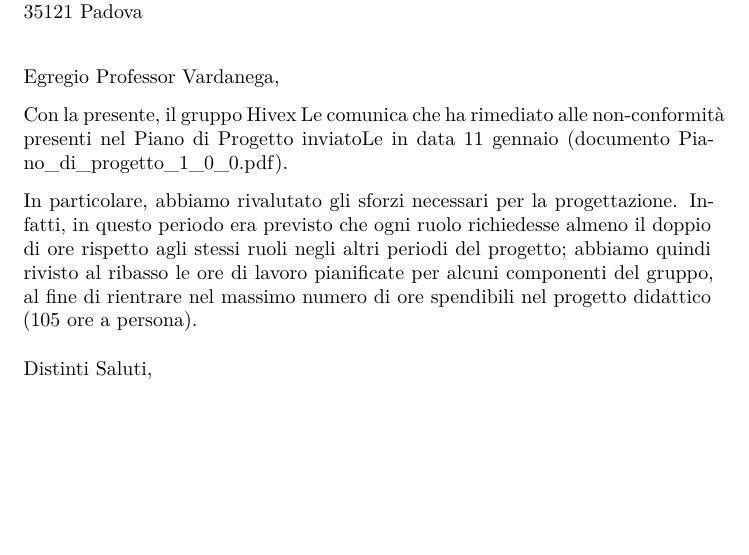
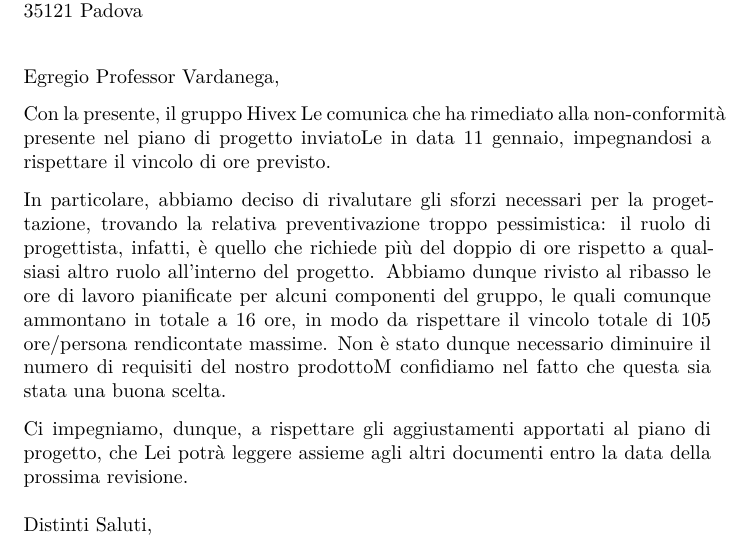
Before and after one commit to hivex-unipd/swedesigner-doc, a LaTeX letter (doc/Esterni/Lettera/Lettera_post_revisione.tex): part of the page, cut so that both start at the same text, the shorter picture padded with empty space. Compiled offline with XeLaTeX.

Commit message:
lettera post rev 2

```diff
--- a/doc/Esterni/Lettera/Lettera_post_revisione.tex
+++ b/doc/Esterni/Lettera/Lettera_post_revisione.tex
@@ -26,9 +26,11 @@ via Trieste, 63\\
 
 \opening{Egregio Professor Vardanega,}
 
-Con la presente, il gruppo \hx{} Le comunica che ha rimediato alle non-conformità presenti nel Piano di Progetto inviatoLe in data 11 gennaio (documento \PdP).
+Con la presente, il gruppo \hx{} Le comunica che ha rimediato alla non-conformità presente nel piano di progetto inviatoLe in data 11 gennaio, impegnandosi a rispettare il vincolo di ore previsto.
 
-In particolare, abbiamo rivalutato gli sforzi necessari per la progettazione. Infatti, in questo periodo era previsto che ogni ruolo richiedesse almeno il doppio di ore rispetto agli stessi ruoli negli altri periodi del progetto; abbiamo quindi rivisto al ribasso le ore di lavoro pianificate per alcuni componenti del gruppo, al fine di rientrare nel massimo numero di ore spendibili nel progetto didattico (105 ore a persona).
+In particolare, abbiamo deciso di rivalutare gli sforzi necessari per la progettazione, trovando la relativa preventivazione troppo pessimistica: il ruolo di progettista, infatti, è quello che richiede più del doppio di ore rispetto a qualsiasi altro ruolo all'interno del progetto. Abbiamo dunque rivisto al ribasso le ore di lavoro pianificate per alcuni componenti del gruppo, le quali comunque ammontano in totale a 16 ore, in modo da rispettare il vincolo totale di 105 ore/persona rendicontate massime. Non è stato dunque necessario diminuire il numero di requisiti del nostro prodottoM confidiamo nel fatto che questa sia stata una buona scelta.
+
+Ci impegniamo, dunque, a rispettare gli aggiustamenti apportati al piano di progetto, che Lei potrà leggere assieme agli altri documenti entro la data della prossima revisione.
 
 \closing{Distinti Saluti,}
 
```
